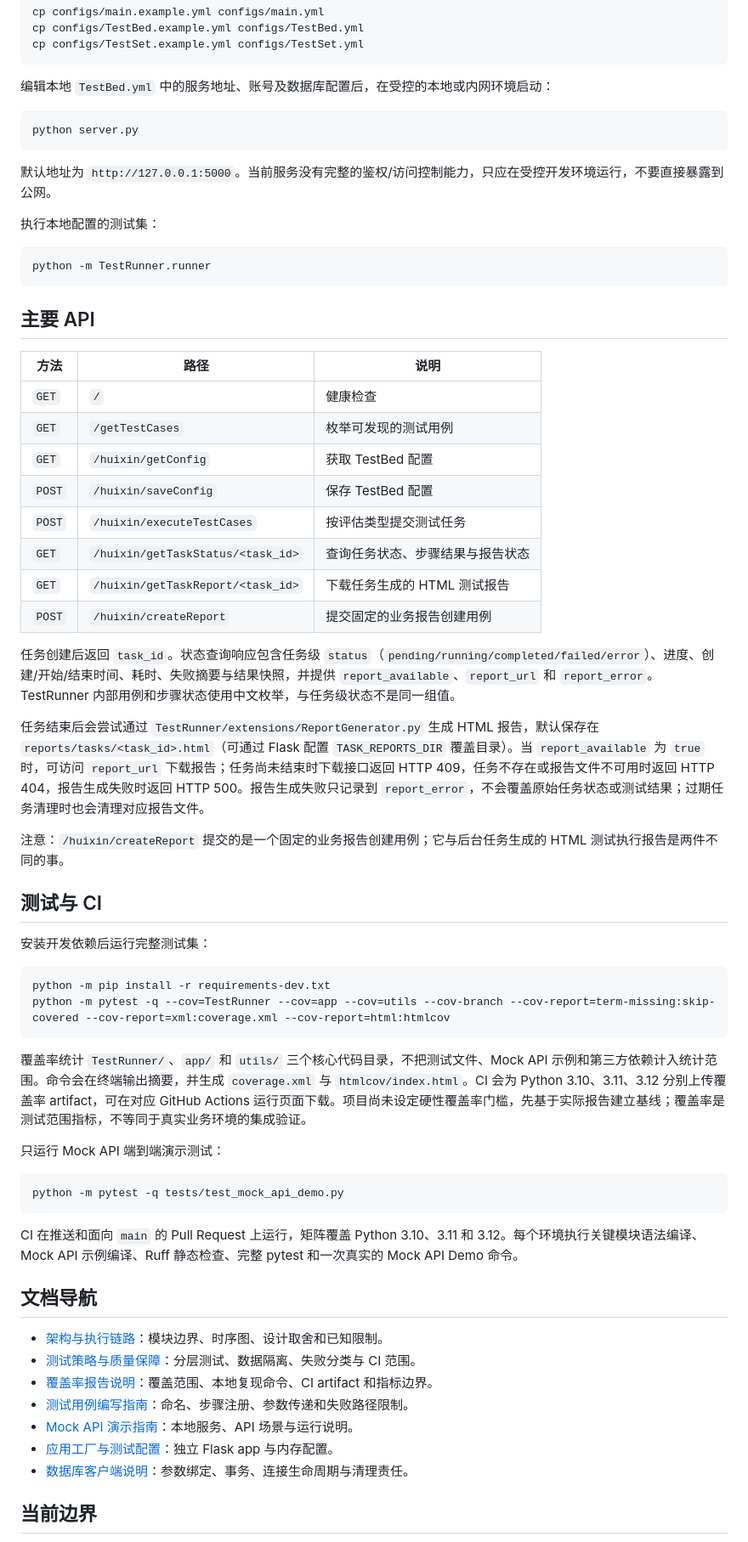
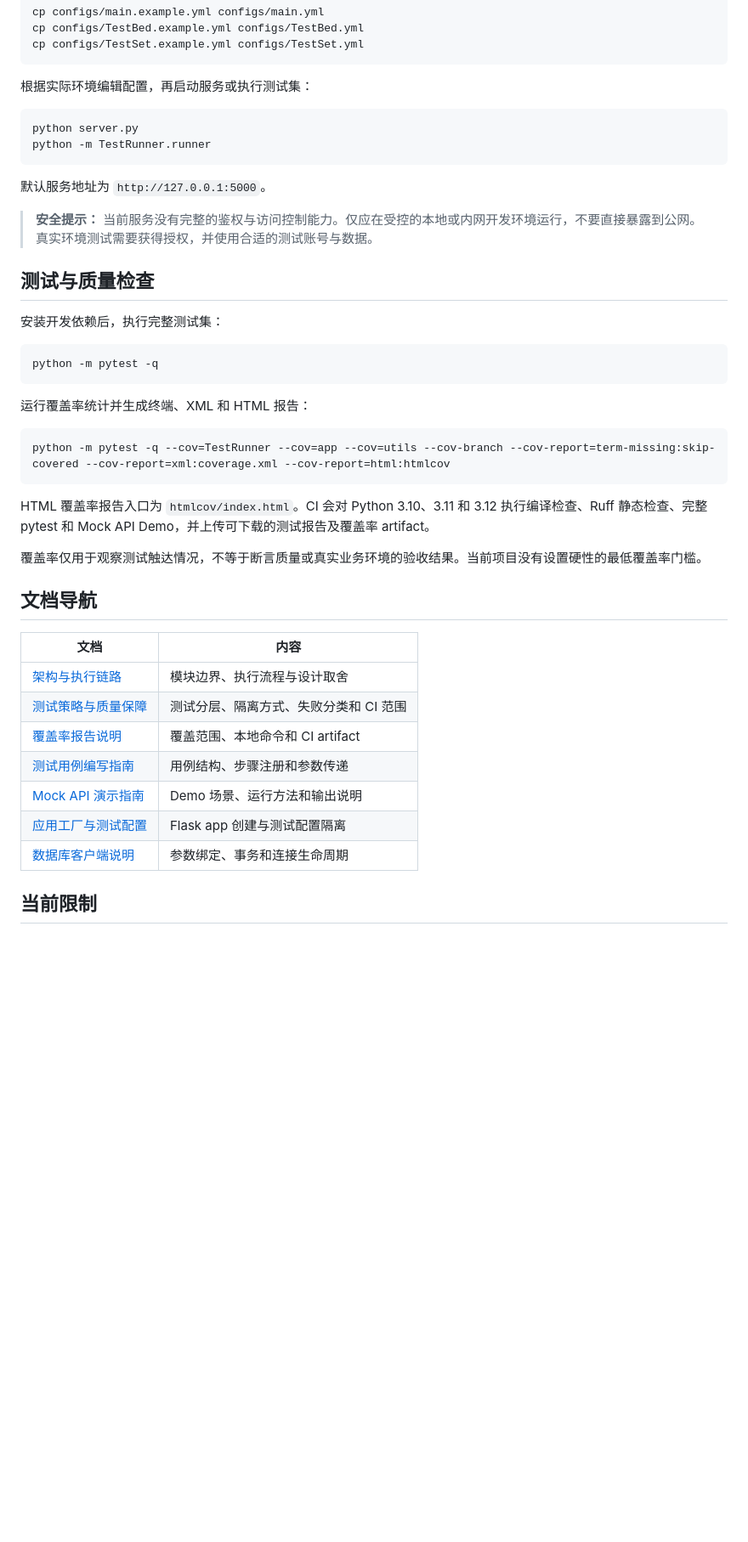
Before and after one commit to T-tang-tao/AutoTestWeb, a Markdown page: README.md, the part around one of its changes. Shown at 85% size. GitHub-like rendering; blank space fills up the shorter version.

Commit message:
docs: improve README readability

````diff
--- a/README.md
+++ b/README.md
@@ -95,67 +123,46 @@ cp configs/TestBed.example.yml configs/TestBed.yml
 cp configs/TestSet.example.yml configs/TestSet.yml
 ```
 
-编辑本地 `TestBed.yml` 中的服务地址、账号及数据库配置后，在受控的本地或内网环境启动：
+根据实际环境编辑配置，再启动服务或执行测试集：
 
 ```bash
 python server.py
-```
-
-默认地址为 `http://127.0.0.1:5000`。当前服务没有完整的鉴权/访问控制能力，只应在受控开发环境运行，不要直接暴露到公网。
-
-执行本地配置的测试集：
-
-```bash
 python -m TestRunner.runner
 ```
 
-## 主要 API
+默认服务地址为 `http://127.0.0.1:5000`。
 
-| 方法 | 路径 | 说明 |
-| --- | --- | --- |
-| `GET` | `/` | 健康检查 |
-| `GET` | `/getTestCases` | 枚举可发现的测试用例 |
-| `GET` | `/huixin/getConfig` | 获取 TestBed 配置 |
-| `POST` | `/huixin/saveConfig` | 保存 TestBed 配置 |
-| `POST` | `/huixin/executeTestCases` | 按评估类型提交测试任务 |
-| `GET` | `/huixin/getTaskStatus/<task_id>` | 查询任务状态、步骤结果与报告状态 |
-| `GET` | `/huixin/getTaskReport/<task_id>` | 下载任务生成的 HTML 测试报告 |
-| `POST` | `/huixin/createReport` | 提交固定的业务报告创建用例 |
+> **安全提示：** 当前服务没有完整的鉴权与访问控制能力。仅应在受控的本地或内网开发环境运行，不要直接暴露到公网。真实环境测试需要获得授权，并使用合适的测试账号与数据。
 
-任务创建后返回 `task_id`。状态查询响应包含任务级 `status`（`pending/running/completed/failed/error`）、进度、创建/开始/结束时间、耗时、失败摘要与结果快照，并提供 `report_available`、`report_url` 和 `report_error`。TestRunner 内部用例和步骤状态使用中文枚举，与任务级状态不是同一组值。
+## 测试与质量检查
 
-任务结束后会尝试通过 `TestRunner/extensions/ReportGenerator.py` 生成 HTML 报告，默认保存在 `reports/tasks/<task_id>.html`（可通过 Flask 配置 `TASK_REPORTS_DIR` 覆盖目录）。当 `report_available` 为 `true` 时，可访问 `report_url` 下载报告；任务尚未结束时下载接口返回 HTTP 409，任务不存在或报告文件不可用时返回 HTTP 404，报告生成失败时返回 HTTP 500。报告生成失败只记录到 `report_error`，不会覆盖原始任务状态或测试结果；过期任务清理时也会清理对应报告文件。
-
-注意：`/huixin/createReport` 提交的是一个固定的业务报告创建用例；它与后台任务生成的 HTML 测试执行报告是两件不同的事。
-
-## 测试与 CI
-
-安装开发依赖后运行完整测试集：
+安装开发依赖后，执行完整测试集：
 
 ```bash
-python -m pip install -r requirements-dev.txt
+python -m pytest -q
+```
+
+运行覆盖率统计并生成终端、XML 和 HTML 报告：
+
+```bash
 python -m pytest -q --cov=TestRunner --cov=app --cov=utils --cov-branch --cov-report=term-missing:skip-covered --cov-report=xml:coverage.xml --cov-report=html:htmlcov
 ```
 
-覆盖率统计 `TestRunner/`、`app/` 和 `utils/` 三个核心代码目录，不把测试文件、Mock API 示例和第三方依赖计入统计范围。命令会在终端输出摘要，并生成 `coverage.xml` 与 `htmlcov/index.html`。CI 会为 Python 3.10、3.11、3.12 分别上传覆盖率 artifact，可在对应 GitHub Actions 运行页面下载。项目尚未设定硬性覆盖率门槛，先基于实际报告建立基线；覆盖率是测试范围指标，不等同于真实业务环境的集成验证。
+HTML 覆盖率报告入口为 `htmlcov/index.html`。CI 会对 Python 3.10、3.11 和 3.12 执行编译检查、Ruff 静态检查、完整 pytest 和 Mock API Demo，并上传可下载的测试报告及覆盖率 artifact。
 
-只运行 Mock API 端到端演示测试：
-
-```bash
-python -m pytest -q tests/test_mock_api_demo.py
-```
-
-CI 在推送和面向 `main` 的 Pull Request 上运行，矩阵覆盖 Python 3.10、3.11 和 3.12。每个环境执行关键模块语法编译、Mock API 示例编译、Ruff 静态检查、完整 pytest 和一次真实的 Mock API Demo 命令。
+覆盖率仅用于观察测试触达情况，不等于断言质量或真实业务环境的验收结果。当前项目没有设置硬性的最低覆盖率门槛。
 
 ## 文档导航
 
-- [架构与执行链路](docs/architecture.md)：模块边界、时序图、设计取舍和已知限制。
-- [测试策略与质量保障](docs/testing-strategy.md)：分层测试、数据隔离、失败分类与 CI 范围。
-- [覆盖率报告说明](docs/coverage.md)：覆盖范围、本地复现命令、CI artifact 和指标边界。
-- [测试用例编写指南](docs/test-case-guide.md)：命名、步骤注册、参数传递和失败路径限制。
-- [Mock API 演示指南](docs/mock-api-demo.md)：本地服务、API 场景与运行说明。
-- [应用工厂与测试配置](docs/app-factory.md)：独立 Flask app 与内存配置。
-- [数据库客户端说明](docs/database-client.md)：参数绑定、事务、连接生命周期与清理责任。
+| 文档 | 内容 |
+| --- | --- |
+| [架构与执行链路](docs/architecture.md) | 模块边界、执行流程与设计取舍 |
+| [测试策略与质量保障](docs/testing-strategy.md) | 测试分层、隔离方式、失败分类和 CI 范围 |
+| [覆盖率报告说明](docs/coverage.md) | 覆盖范围、本地命令和 CI artifact |
+| [测试用例编写指南](docs/test-case-guide.md) | 用例结构、步骤注册和参数传递 |
+| [Mock API 演示指南](docs/mock-api-demo.md) | Demo 场景、运行方法和输出说明 |
+| [应用工厂与测试配置](docs/app-factory.md) | Flask app 创建与测试配置隔离 |
+| [数据库客户端说明](docs/database-client.md) | 参数绑定、事务和连接生命周期 |
 
-## 当前边界
+## 当前限制
 
````
Also changed, not shown: other parts of README.md (+60 -36 lines).
